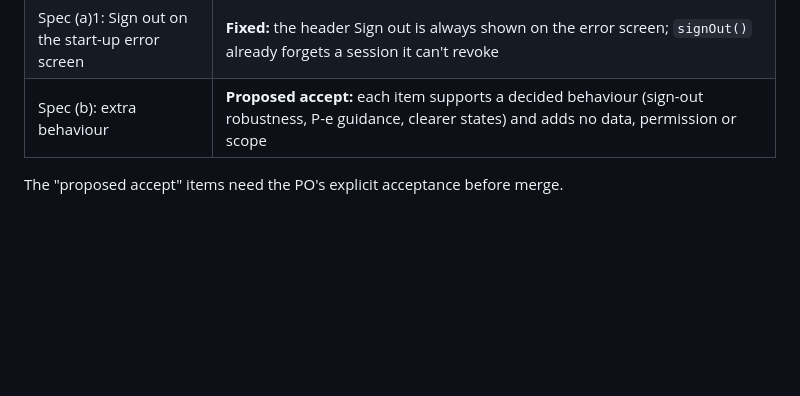
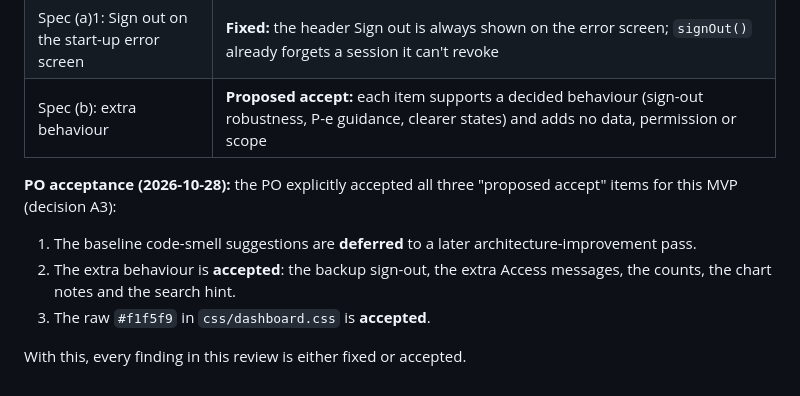
Before and after one commit to sherifabdelrahiem/Godwitly, a Markdown page: docs/reviews/2026-10-28-signup-dashboard-diff-review.md, the part around the change. Rendered like a GitHub page; blank space fills up the shorter version.

Commit message:
docs(reviews): record PO acceptance of dashboard review items (A3)
Co-Authored-By: Claude Opus 5.5 <noreply@anthropic.com>

```diff
--- a/docs/reviews/2026-10-28-signup-dashboard-diff-review.md
+++ b/docs/reviews/2026-10-28-signup-dashboard-diff-review.md
@@ -132,4 +132,13 @@ Not verified: that live GoTrue maps the hook's 403 to `error=access_denied`. AC2
 | Spec (a)1: Sign out on the start-up error screen | **Fixed:** the header Sign out is always shown on the error screen; `signOut()` already forgets a session it can't revoke |
 | Spec (b): extra behaviour | **Proposed accept:** each item supports a decided behaviour (sign-out robustness, P-e guidance, clearer states) and adds no data, permission or scope |
 
-The "proposed accept" items need the PO's explicit acceptance before merge.
+**PO acceptance (2026-10-28):** the PO explicitly accepted all three "proposed accept" items
+for this MVP (decision A3):
+
+1. The baseline code-smell suggestions are **deferred** to a later architecture-improvement
+   pass.
+2. The extra behaviour is **accepted**: the backup sign-out, the extra Access messages, the
+   counts, the chart notes and the search hint.
+3. The raw `#f1f5f9` in `css/dashboard.css` is **accepted**.
+
+With this, every finding in this review is either fixed or accepted.
```
